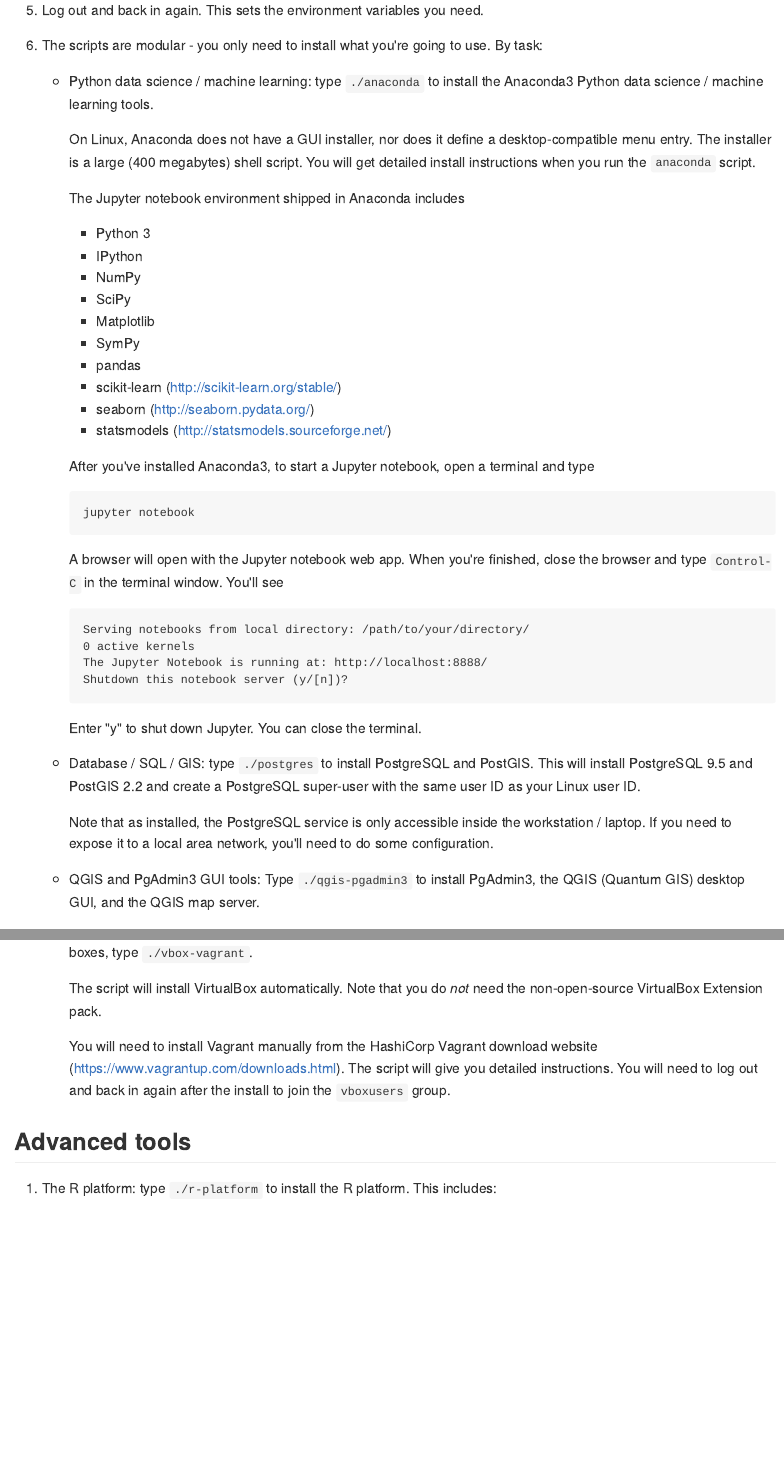
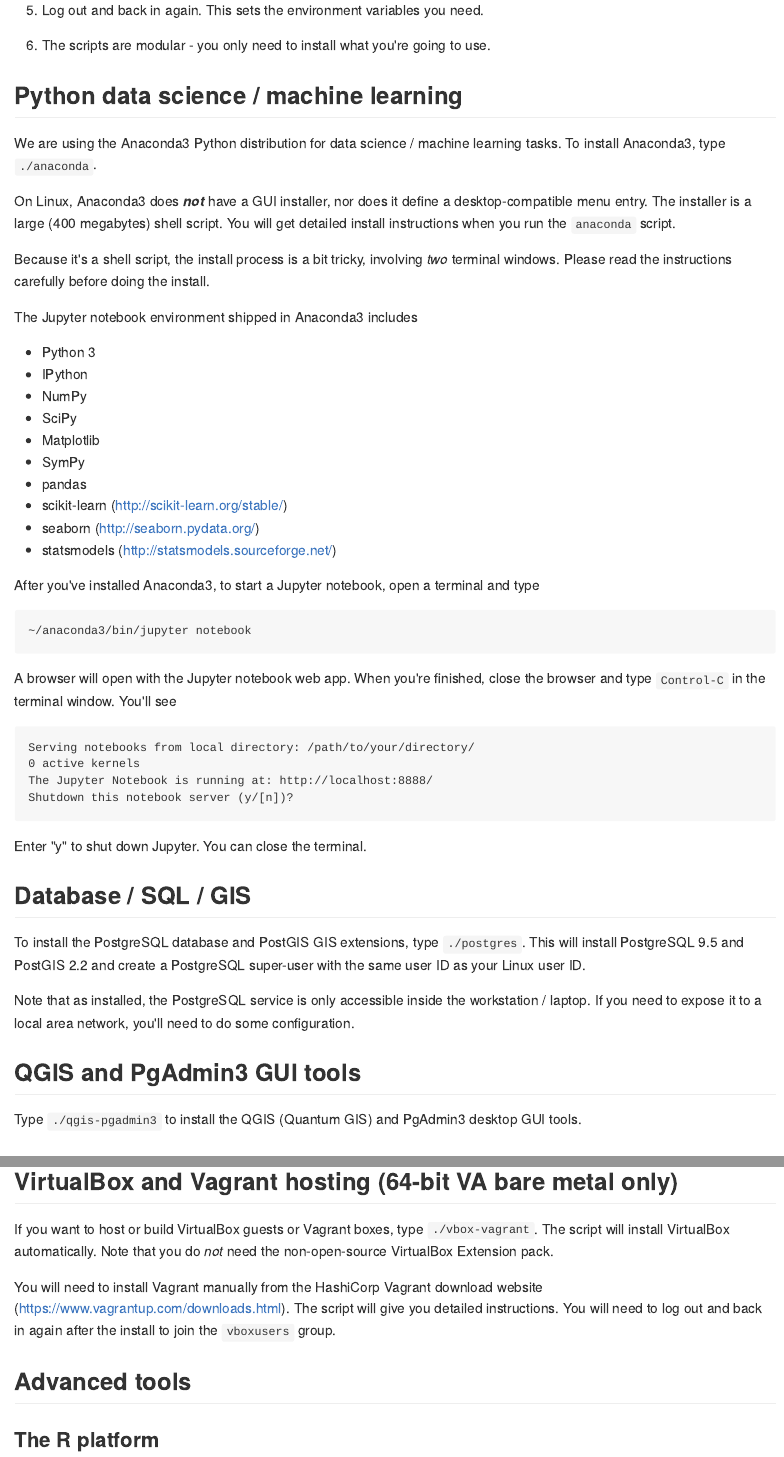
Before and after one commit to hackoregon/linux-laptop-setup, an R Markdown document (README.Rmd): the page in a window 1100 px wide, from 2060 px down before the commit and from 2030 px down after it, so that both start at the same text, and a second part further down, joined at a grey line. The pictures show the output file README.md that the author committed with the source, drawn offline in the style of GitHub.

Commit message:
Updated README for bug fixes

````diff
--- a/README.Rmd
+++ b/README.Rmd
@@ -49,39 +49,31 @@
     * update all packages to the latest version,
     * install a few core command-line utilities, including `lynx`, `git` and `vim`.
 4. Log out and back in again. This sets the environment variables you need.
-5. The scripts are modular - you only need to install what you're going to use. By task:
-    * Python data science / machine learning: type `./anaconda` to install the Anaconda3 Python data science / machine learning tools.
+5. The scripts are modular - you only need to install what you're going to use.
 
-        On Linux, Anaconda does not have a GUI installer, nor does it define a desktop-compatible menu entry. The installer is a large (400 megabytes) shell script. You will get detailed install instructions when you run the `anaconda` script.
+## Python data science / machine learning
+We are using the Anaconda3 Python distribution for data science / machine learning tasks. To install Anaconda3, type `./anaconda`.
 
-        The Jupyter notebook environment shipped in Anaconda includes
-        * Python 3
-        * IPython
-        * NumPy
-        * SciPy
-        * Matplotlib
-        * SymPy
-        * pandas
-        * scikit-learn (<http://scikit-learn.org/stable/>)
-        * seaborn (<http://seaborn.pydata.org/>)
-        * statsmodels (<http://statsmodels.sourceforge.net/>)
+On Linux, Anaconda3 does ***not*** have a GUI installer, nor does it define a desktop-compatible menu entry. The installer is a large (400 megabytes) shell script. You will get detailed install instructions when you run the `anaconda` script.
 
-        After you've installed Anaconda3, to start a Jupyter notebook, open a terminal and type
-        ```
-        jupyter notebook
-        ```
+Because it's a shell script, the install process is a bit tricky, involving *two* terminal windows. Please read the instructions carefully before doing the install.
 
-        A browser will open with the Jupyter notebook web app. When you're finished, close the browser and type `Control-C` in the terminal window. You'll see
+The Jupyter notebook environment shipped in Anaconda3 includes
 
-        ```
-        Serving notebooks from local directory: /path/to/your/directory/
-        0 active kernels
-        The Jupyter Notebook is running at: http://localhost:8888/
-        Shutdown this notebook server (y/[n])?
-        ```
+* Python 3
+* IPython
+* NumPy
+* SciPy
+* Matplotlib
+* SymPy
+* pandas
+* scikit-learn (<http://scikit-learn.org/stable/>)
+* seaborn (<http://seaborn.pydata.org/>)
+* statsmodels (<http://statsmodels.sourceforge.net/>)
 
-        Enter "y" to shut down Jupyter. You can close the terminal.
-    * Database / SQL / GIS: type `./postgres` to install PostgreSQL and PostGIS. This will install PostgreSQL 9.5 and PostGIS 2.2 and create a PostgreSQL super-user with the same user ID as your Linux user ID.
+After you've installed Anaconda3, to start a Jupyter notebook, open a terminal and type
+```
+~/anaconda3/bin/jupyter notebook
+```
 
-        Note that as installed, the PostgreSQL service is only accessible inside the workstation / laptop. If you need to expose it to a local area network, you'll need to do some configuration.
-    * QGIS and PgAdmin3 GUI tools: Type `./qgis-pgadmin3` to install PgAdmin3, the QGIS (Quantum GIS) desktop GUI, and the QGIS map server.
+A browser will open with the Jupyter notebook web app. When you're finished, close the browser and type `Control-C` in the terminal window. You'll see
@@ -89,8 +80,26 @@
 
-        The script will install VirtualBox automatically. Note that you do *not* need the non-open-source VirtualBox Extension pack.
+```
+Serving notebooks from local directory: /path/to/your/directory/
+0 active kernels
+The Jupyter Notebook is running at: http://localhost:8888/
+Shutdown this notebook server (y/[n])?
+```
 
-        You will need to install Vagrant manually from the HashiCorp Vagrant download website (<https://www.vagrantup.com/downloads.html>). The script will give you detailed instructions. You will need to log out and back in again after the install to join the `vboxusers` group.
+Enter "y" to shut down Jupyter. You can close the terminal.
+
+## Database / SQL / GIS
+To install the PostgreSQL database and PostGIS GIS extensions, type `./postgres`. This will install PostgreSQL 9.5 and PostGIS 2.2 and create a PostgreSQL super-user with the same user ID as your Linux user ID.
+
+Note that as installed, the PostgreSQL service is only accessible inside the workstation / laptop. If you need to expose it to a local area network, you'll need to do some configuration.
+
+## QGIS and PgAdmin3 GUI tools
+Type `./qgis-pgadmin3` to install the QGIS (Quantum GIS) and PgAdmin3 desktop GUI tools.
+
+## VirtualBox and Vagrant hosting (64-bit VA bare metal only)
+If you want to host or build VirtualBox guests or Vagrant boxes, type `./vbox-vagrant`. The script will install VirtualBox automatically. Note that you do *not* need the non-open-source VirtualBox Extension pack.
+
+You will need to install Vagrant manually from the HashiCorp Vagrant download website (<https://www.vagrantup.com/downloads.html>). The script will give you detailed instructions. You will need to log out and back in again after the install to join the `vboxusers` group.
 
 ## Advanced tools
-1. The R platform: type `./r-platform` to install the R platform. This includes:
 
+### The R platform
````
Also changed, not shown: README.md, README.Rmd (32 more changed lines).
